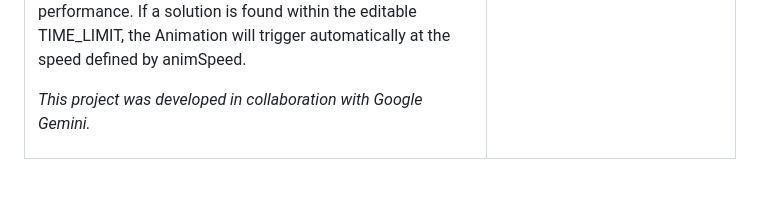
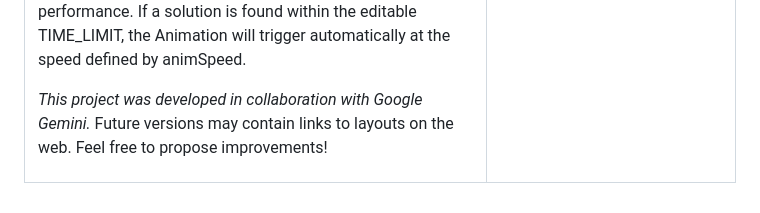
Before and after one commit to PuzzleGamesByVK/Sokoban-AI-SOLVER-IDE-Level-Editor, a Markdown page: README.md, the part around the change. Drawn GitHub-style.

Commit message:
version 1.1
Added a note about future versions and improvement proposals.

```diff
--- a/README.md
+++ b/README.md
@@ -34,7 +34,7 @@
       <p>
         <b>Execution:</b> Click <b>ANALYZE & SOLVE</b>. The real-time Log tracks the AI's thought process as it evaluates permutations and heuristics. Due to the complexity of N! permutations, a default 15-second <code>TIME_LIMIT</code> is implemented to ensure performance. If a solution is found within the editable TIME_LIMIT, the Animation will trigger automatically at the speed defined by animSpeed.
       </p>
-      <p><i>This project was developed in collaboration with Google Gemini.</i></p>
+      <p><i>This project was developed in collaboration with Google Gemini.</i> Future versions may contain links to layouts on the web. Feel free to propose improvements!</p>
     </td>
     <td width="35%" valign="top">
       <img src="sokoScreenshot.jpg" alt="Mobile Preview" style="max-width: 100%; height: auto; border-radius: 8px; border: 1px solid #30363d;">
```
